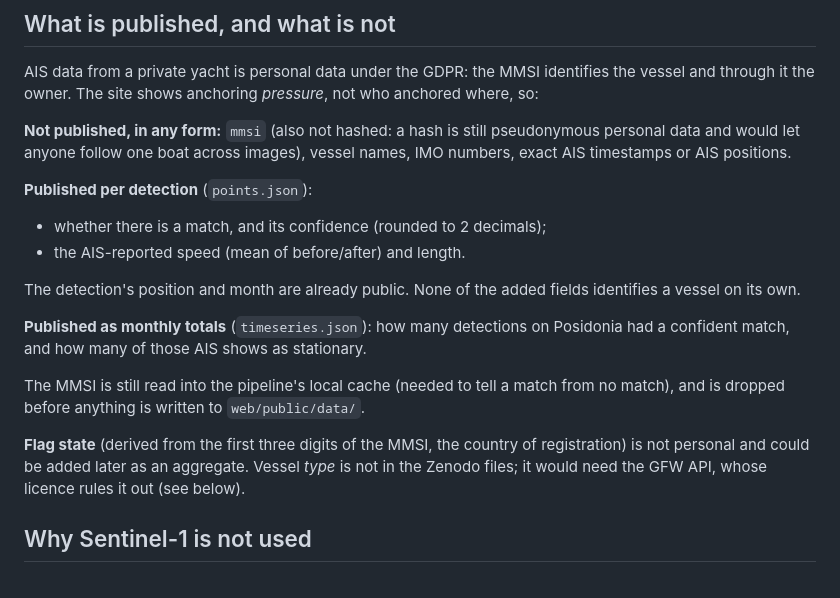
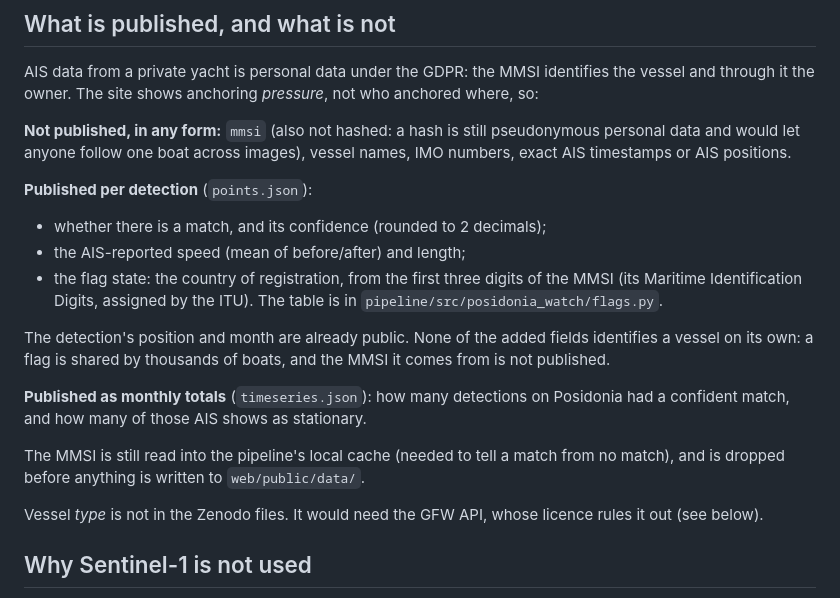
Before and after one commit to FlorianDitt/posidonia-watch, a Markdown page: docs/ais.md, the part around the change. Drawn GitHub-style.

```diff
--- a/docs/ais.md
+++ b/docs/ais.md
@@ -90,10 +90,14 @@ images), vessel names, IMO numbers, exact AIS timestamps or AIS positions.
 **Published per detection** (`points.json`):
 
 - whether there is a match, and its confidence (rounded to 2 decimals);
-- the AIS-reported speed (mean of before/after) and length.
+- the AIS-reported speed (mean of before/after) and length;
+- the flag state: the country of registration, from the first three digits
+  of the MMSI (its Maritime Identification Digits, assigned by the ITU).
+  The table is in `pipeline/src/posidonia_watch/flags.py`.
 
 The detection's position and month are already public. None of the added
-fields identifies a vessel on its own.
+fields identifies a vessel on its own: a flag is shared by thousands of
+boats, and the MMSI it comes from is not published.
 
 **Published as monthly totals** (`timeseries.json`): how many detections
 on Posidonia had a confident match, and how many of those AIS shows as
@@ -103,10 +107,8 @@ The MMSI is still read into the pipeline's local cache (needed to tell a
 match from no match), and is dropped before anything is written to
 `web/public/data/`.
 
-**Flag state** (derived from the first three digits of the MMSI, the
-country of registration) is not personal and could be added later as an
-aggregate. Vessel *type* is not in the Zenodo files; it would need the GFW
-API, whose licence rules it out (see below).
+Vessel *type* is not in the Zenodo files. It would need the GFW API, whose
+licence rules it out (see below).
 
 ## Why Sentinel-1 is not used
 
```
Also changed, not shown: docs/data-contract.md (+5 -2 lines).
